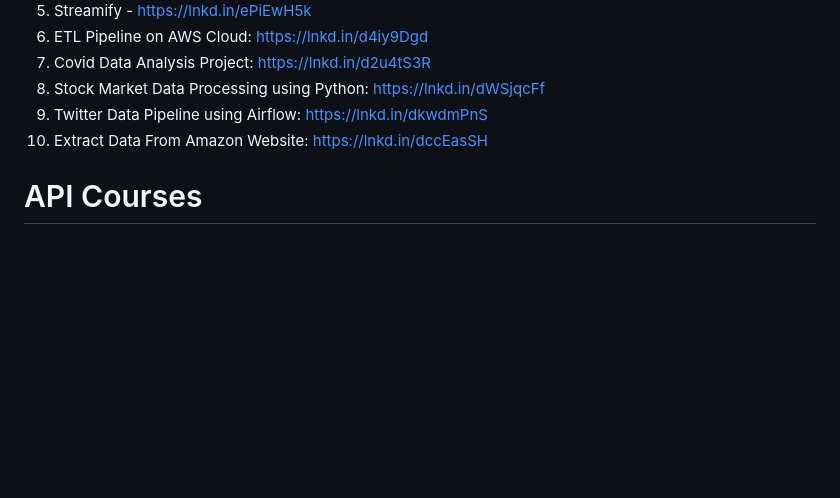
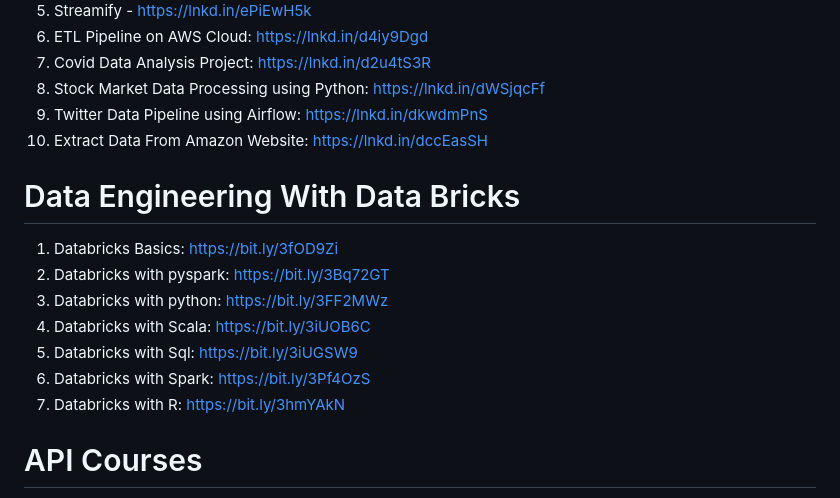
Before and after one commit to prembadri/FreeForCode, a Markdown page: README.md, the part around the change. Rendered like a GitHub page; blank space fills up the shorter version.

Commit message:
new list added

```diff
--- a/README.md
+++ b/README.md
@@ -359,6 +359,15 @@ Boost Your expertise & Portfolio with 5 Must-Try Projects:
 1. Twitter Data Pipeline using Airflow: https://lnkd.in/dkwdmPnS
 1. Extract Data From Amazon Website: https://lnkd.in/dccEasSH
 
+# Data Engineering With Data Bricks
+1. Databricks Basics: https://bit.ly/3fOD9Zi
+1. Databricks with pyspark: https://bit.ly/3Bq72GT
+1. Databricks with python: https://bit.ly/3FF2MWz
+1. Databricks with Scala: https://bit.ly/3iUOB6C
+1. Databricks with Sql: https://bit.ly/3iUGSW9
+1. Databricks with Spark: https://bit.ly/3Pf4OzS
+1. Databricks with R: https://bit.ly/3hmYAkN
+
 # API Courses
  1. API and REST API Fundamentals - https://lnkd.in/e8eMet_k
  2. API Methods - https://lnkd.in/ey9v7-hU
```
